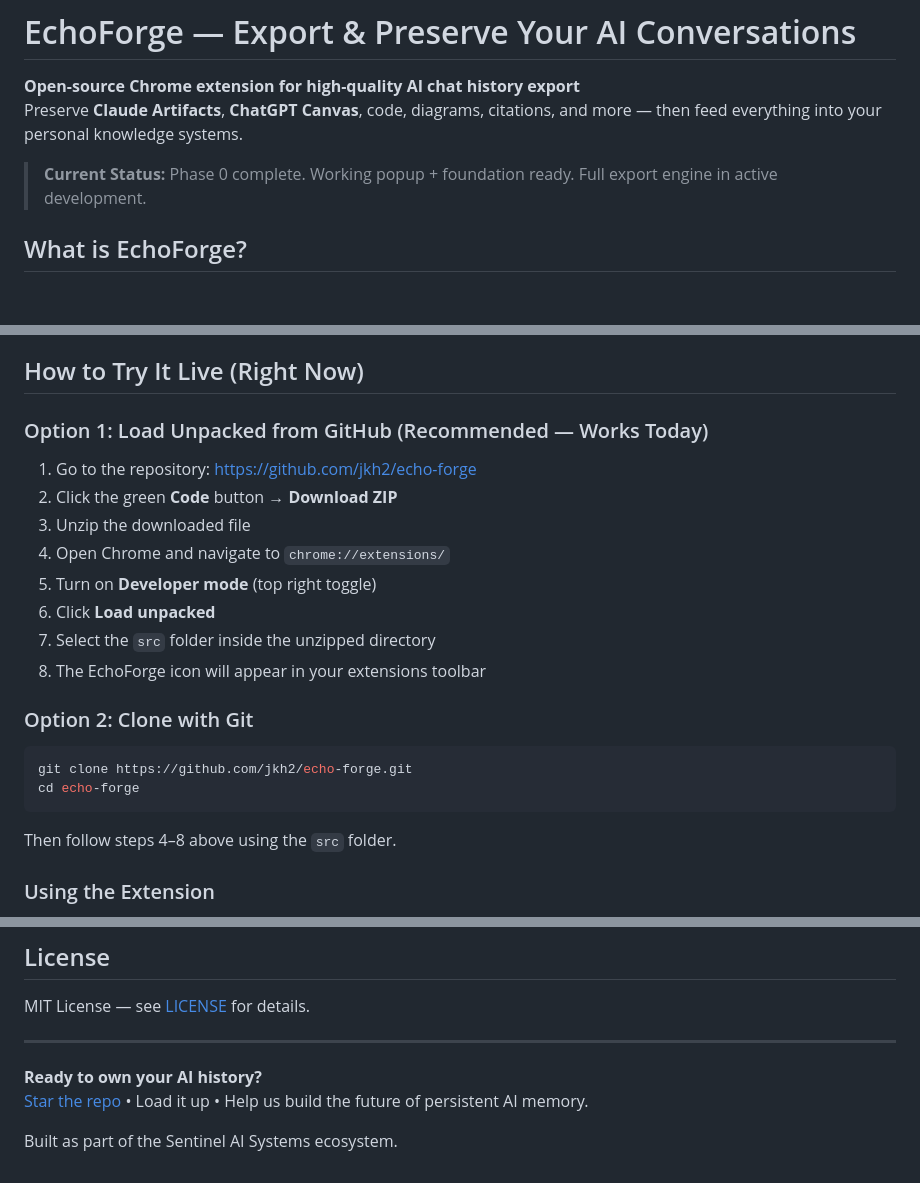
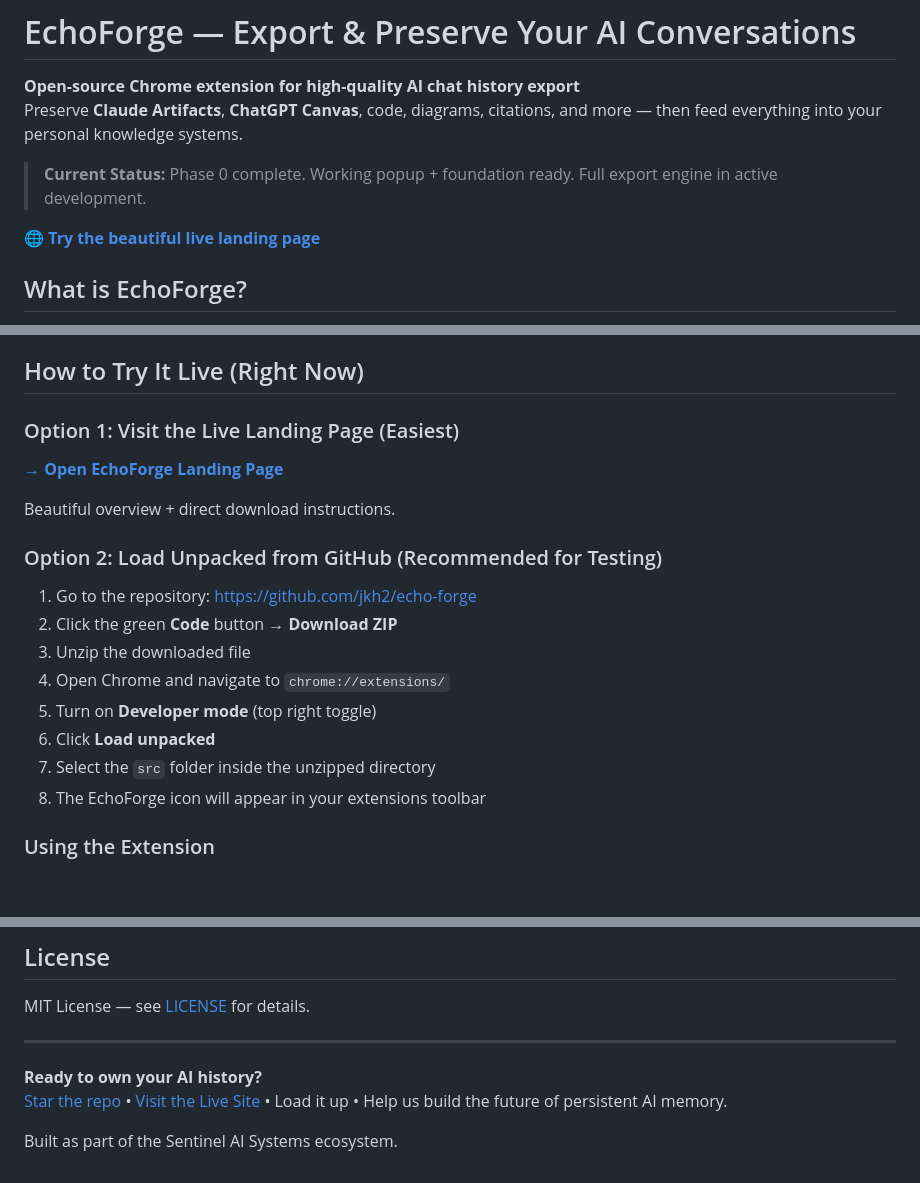
Before and after one commit to jkh2/echo-forge, a Markdown page: README.md, 3 parts joined by grey strips. Drawn GitHub-style; blank space fills up the shorter version.

Commit message:
docs: add prominent 'Try it now' link to the new landing page in README

````diff
--- a/README.md
+++ b/README.md
@@ -4,6 +4,8 @@
 Preserve **Claude Artifacts**, **ChatGPT Canvas**, code, diagrams, citations, and more — then feed everything into your personal knowledge systems.
 
 > **Current Status:** Phase 0 complete. Working popup + foundation ready. Full export engine in active development.
+
+**🌐 [Try the beautiful live landing page](https://jkh2.github.io/echo-forge/)**
 
 ## What is EchoForge?
 
@@ -32,7 +34,13 @@ It was built by the team behind Sentinel AI Systems for people who treat their A
 
 ## How to Try It Live (Right Now)
 
-### Option 1: Load Unpacked from GitHub (Recommended — Works Today)
+### Option 1: Visit the Live Landing Page (Easiest)
+
+**[→ Open EchoForge Landing Page](https://jkh2.github.io/echo-forge/)**
+
+Beautiful overview + direct download instructions.
+
+### Option 2: Load Unpacked from GitHub (Recommended for Testing)
 
 1. Go to the repository: [https://github.com/jkh2/echo-forge](https://github.com/jkh2/echo-forge)
 2. Click the green **Code** button → **Download ZIP**
@@ -42,13 +50,6 @@ It was built by the team behind Sentinel AI Systems for people who treat their A
 6. Click **Load unpacked**
 7. Select the `src` folder inside the unzipped directory
 8. The EchoForge icon will appear in your extensions toolbar
-
-### Option 2: Clone with Git
-```bash
-git clone https://github.com/jkh2/echo-forge.git
-cd echo-forge
-```
-Then follow steps 4–8 above using the `src` folder.
 
 ### Using the Extension
 1. Open a chat on a supported platform (Claude.ai or Grok.x.ai work best right now)
@@ -112,6 +113,6 @@ MIT License — see [LICENSE](LICENSE) for details.
 ---
 
 **Ready to own your AI history?**
-[Star the repo](https://github.com/jkh2/echo-forge) • Load it up • Help us build the future of persistent AI memory.
+[Star the repo](https://github.com/jkh2/echo-forge) • [Visit the Live Site](https://jkh2.github.io/echo-forge/) • Load it up • Help us build the future of persistent AI memory.
 
 Built as part of the Sentinel AI Systems ecosystem.
````
Also changed, not shown: other parts of README.md (+1 -1 lines).
